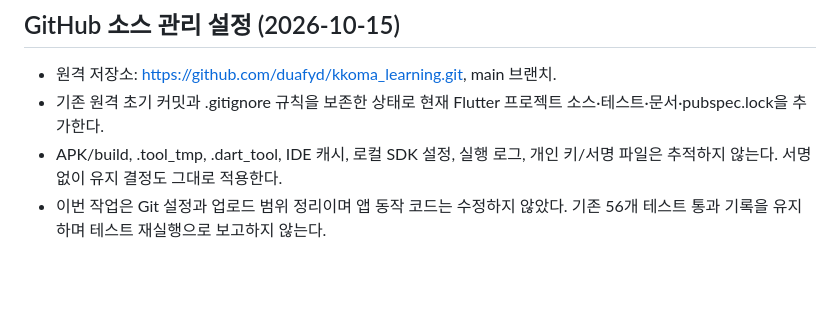
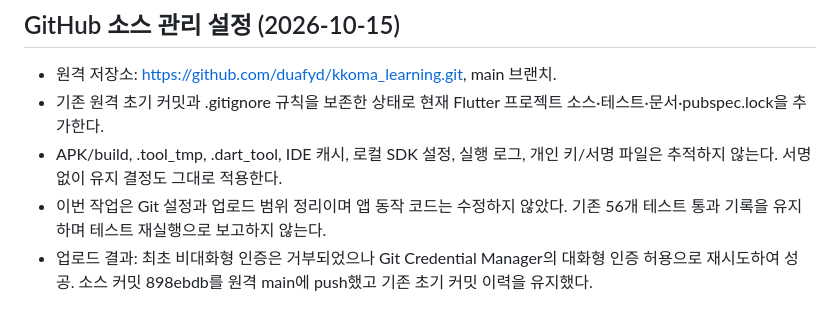
Before and after one commit to duafyd/kkoma_learning, a Markdown page: docs/PROGRESS.md, the part around the change. GitHub-like rendering; blank space fills up the shorter version.

Commit message:
Record successful GitHub source upload

```diff
--- a/docs/PROGRESS.md
+++ b/docs/PROGRESS.md
@@ -158,3 +158,4 @@ flutter pub get → flutter analyze → flutter test → flutter emulators --lau
 - 기존 원격 초기 커밋과 .gitignore 규칙을 보존한 상태로 현재 Flutter 프로젝트 소스·테스트·문서·pubspec.lock을 추가한다.
 - APK/build, .tool_tmp, .dart_tool, IDE 캐시, 로컬 SDK 설정, 실행 로그, 개인 키/서명 파일은 추적하지 않는다. 서명 없이 유지 결정도 그대로 적용한다.
 - 이번 작업은 Git 설정과 업로드 범위 정리이며 앱 동작 코드는 수정하지 않았다. 기존 56개 테스트 통과 기록을 유지하며 테스트 재실행으로 보고하지 않는다.
+- 업로드 결과: 최초 비대화형 인증은 거부되었으나 Git Credential Manager의 대화형 인증 허용으로 재시도하여 성공. 소스 커밋 898ebdb를 원격 main에 push했고 기존 초기 커밋 이력을 유지했다.
```
